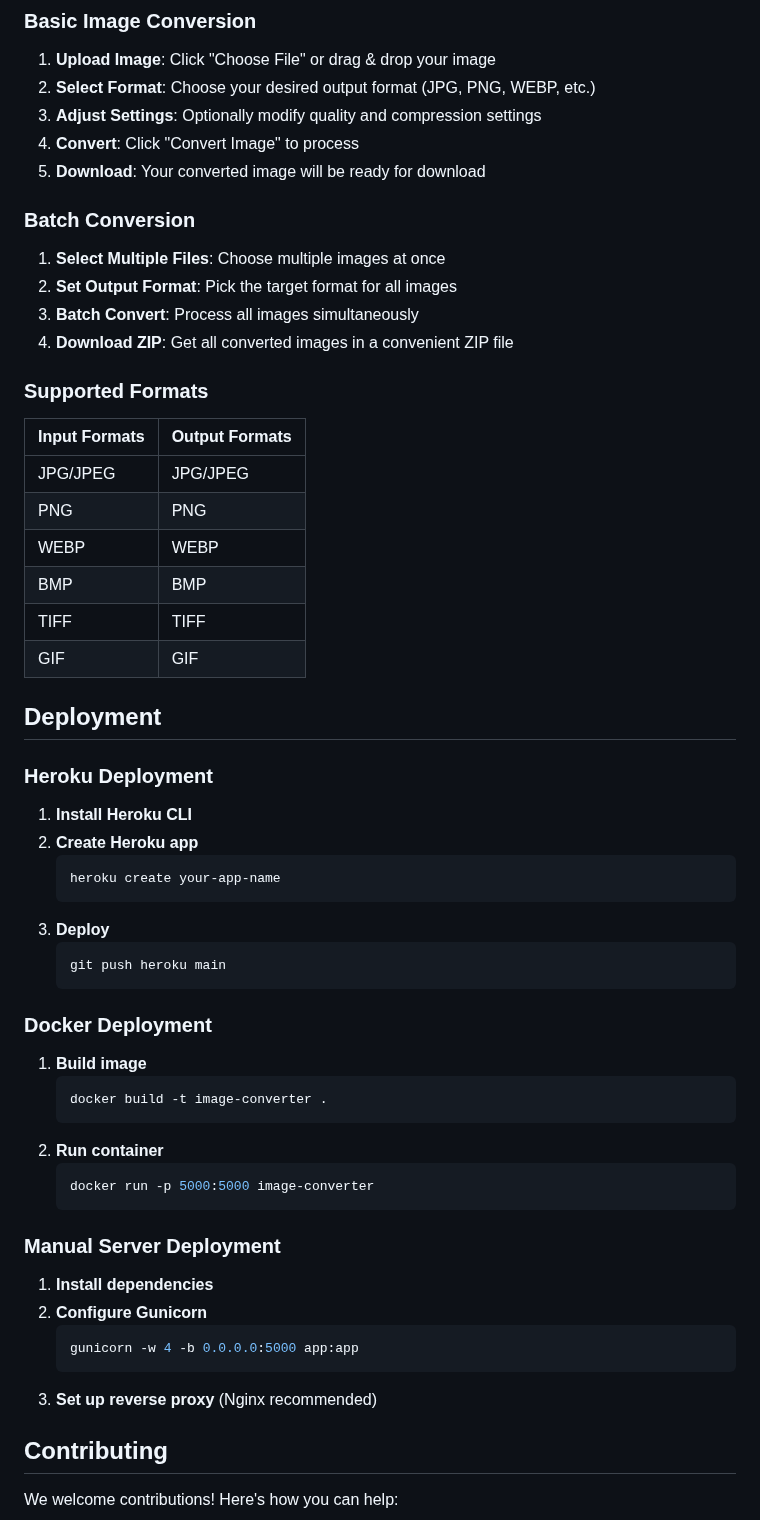
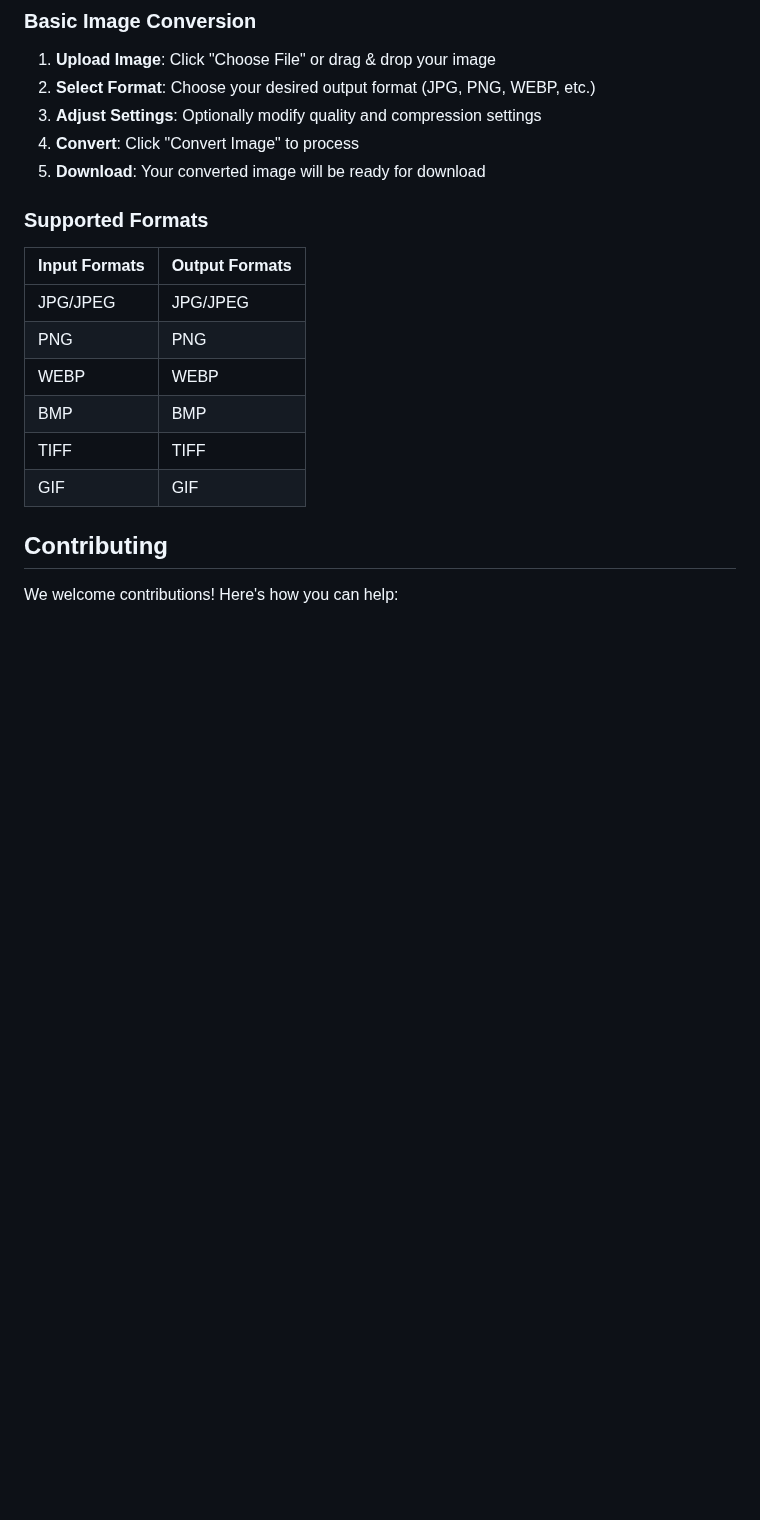
Before and after one commit to Shashwat-19/Image-Converter, a Markdown page: README.md, the part around one of its changes. Drawn GitHub-style; blank space fills up the shorter version.

````diff
--- a/README.md
+++ b/README.md
@@ -73,12 +73,6 @@ Perfect for photographers, designers, developers, and anyone who needs quick and
 4. **Convert**: Click "Convert Image" to process
 5. **Download**: Your converted image will be ready for download
 
-### Batch Conversion
-
-1. **Select Multiple Files**: Choose multiple images at once
-2. **Set Output Format**: Pick the target format for all images
-3. **Batch Convert**: Process all images simultaneously
-4. **Download ZIP**: Get all converted images in a convenient ZIP file
 
 ### Supported Formats
 
@@ -91,39 +85,6 @@ Perfect for photographers, designers, developers, and anyone who needs quick and
 | TIFF          | TIFF           |
 | GIF           | GIF            |
 
-##  Deployment
-
-### Heroku Deployment
-
-1. **Install Heroku CLI**
-2. **Create Heroku app**
-   ```bash
-   heroku create your-app-name
-   ```
-3. **Deploy**
-   ```bash
-   git push heroku main
-   ```
-
-### Docker Deployment
-
-1. **Build image**
-   ```bash
-   docker build -t image-converter .
-   ```
-2. **Run container**
-   ```bash
-   docker run -p 5000:5000 image-converter
-   ```
-
-### Manual Server Deployment
-
-1. **Install dependencies**
-2. **Configure Gunicorn**
-   ```bash
-   gunicorn -w 4 -b 0.0.0.0:5000 app:app
-   ```
-3. **Set up reverse proxy** (Nginx recommended)
 
 ##  Contributing
 
````
Also changed, not shown: other parts of README.md (+24 -8 lines).
